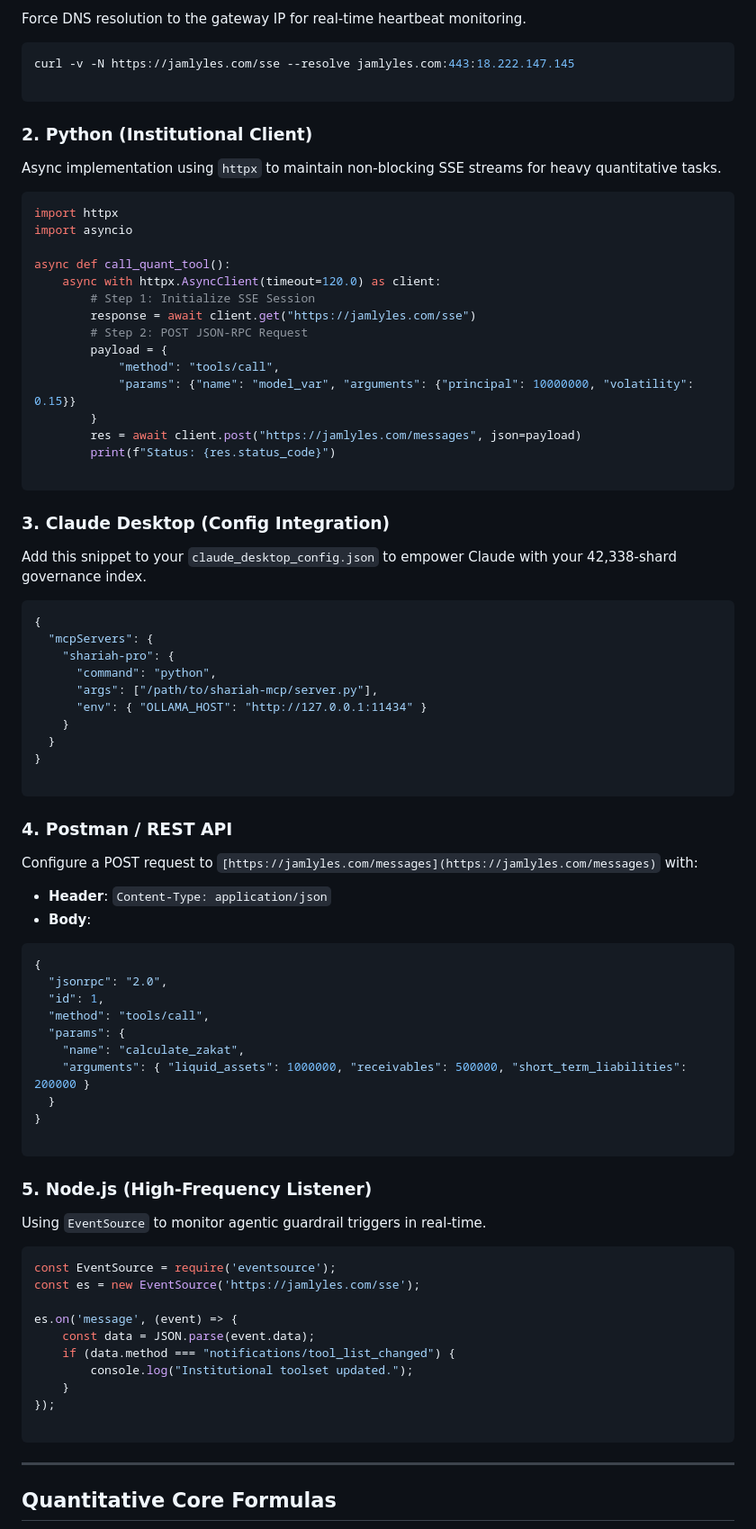
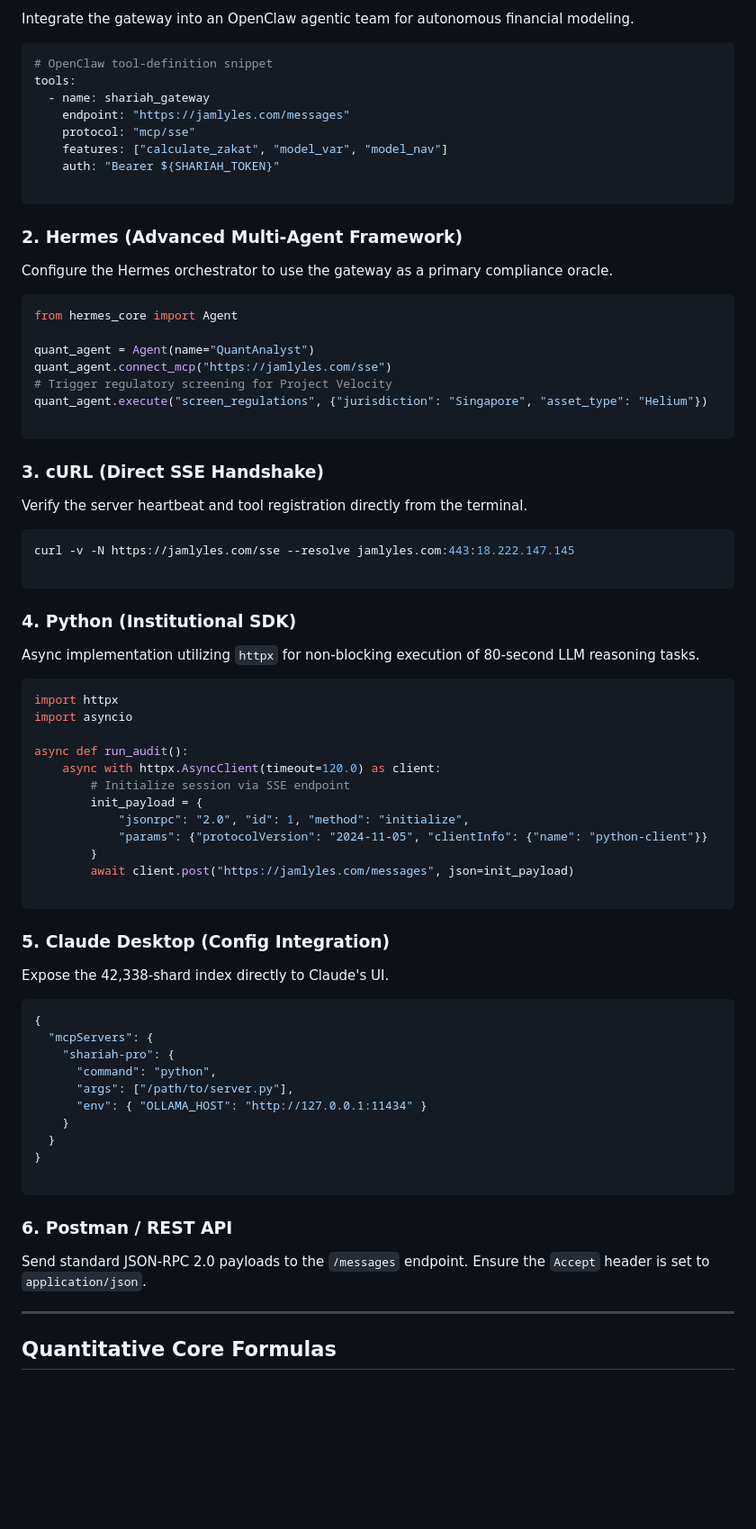
Before and after one commit to Springfield-Harbor/Shariah-Compliance-Pro, a Markdown page: README.md, the part around one of its changes. Shown at 90% size. GitHub-like rendering; blank space fills up the shorter version.

Commit message:
Revise README for project description and features
Updated the README to reflect changes in project scope and features.

````diff
--- a/README.md
+++ b/README.md
@@ -34,43 +36,69 @@ This repository contains the finalized MCP (Model Context Protocol) implementati
 
-Force DNS resolution to the gateway IP for real-time heartbeat monitoring.
+Integrate the gateway into an OpenClaw agentic team for autonomous financial modeling.
+
+```yaml
+# OpenClaw tool-definition snippet
+tools:
+  - name: shariah_gateway
+    endpoint: "https://jamlyles.com/messages"
+    protocol: "mcp/sse"
+    features: ["calculate_zakat", "model_var", "model_nav"]
+    auth: "Bearer ${SHARIAH_TOKEN}"
+
+```
+
+### 2. Hermes (Advanced Multi-Agent Framework)
+
+Configure the Hermes orchestrator to use the gateway as a primary compliance oracle.
+
+```python
+from hermes_core import Agent
+
+quant_agent = Agent(name="QuantAnalyst")
+quant_agent.connect_mcp("https://jamlyles.com/sse")
+# Trigger regulatory screening for Project Velocity
+quant_agent.execute("screen_regulations", {"jurisdiction": "Singapore", "asset_type": "Helium"})
+
+```
+
+### 3. cURL (Direct SSE Handshake)
+
+Verify the server heartbeat and tool registration directly from the terminal.
 
 ```bash
 curl -v -N https://jamlyles.com/sse --resolve jamlyles.com:443:18.222.147.145
 
 ```
 
-### 2. Python (Institutional Client)
+### 4. Python (Institutional SDK)
 
-Async implementation using `httpx` to maintain non-blocking SSE streams for heavy quantitative tasks.
+Async implementation utilizing `httpx` for non-blocking execution of 80-second LLM reasoning tasks.
 
 ```python
 import httpx
 import asyncio
 
-async def call_quant_tool():
+async def run_audit():
     async with httpx.AsyncClient(timeout=120.0) as client:
-        # Step 1: Initialize SSE Session
-        response = await client.get("https://jamlyles.com/sse")
-        # Step 2: POST JSON-RPC Request
-        payload = {
-            "method": "tools/call",
-            "params": {"name": "model_var", "arguments": {"principal": 10000000, "volatility": 0.15}}
+        # Initialize session via SSE endpoint
+        init_payload = {
+            "jsonrpc": "2.0", "id": 1, "method": "initialize",
+            "params": {"protocolVersion": "2024-11-05", "clientInfo": {"name": "python-client"}}
         }
-        res = await client.post("https://jamlyles.com/messages", json=payload)
-        print(f"Status: {res.status_code}")
+        await client.post("https://jamlyles.com/messages", json=init_payload)
 
 ```
 
-### 3. Claude Desktop (Config Integration)
+### 5. Claude Desktop (Config Integration)
 
-Add this snippet to your `claude_desktop_config.json` to empower Claude with your 42,338-shard governance index.
+Expose the 42,338-shard index directly to Claude's UI.
 
 ```json
 {
   "mcpServers": {
     "shariah-pro": {
       "command": "python",
-      "args": ["/path/to/shariah-mcp/server.py"],
+      "args": ["/path/to/server.py"],
       "env": { "OLLAMA_HOST": "http://127.0.0.1:11434" }
     }
   }
@@ -78,43 +106,9 @@ Add this snippet to your `claude_desktop_config.json` to empower Claude with you
 
 ```
 
-### 4. Postman / REST API
+### 6. Postman / REST API
 
-Configure a POST request to `[https://jamlyles.com/messages](https://jamlyles.com/messages)` with:
-
-* **Header**: `Content-Type: application/json`
-* **Body**:
-```json
-{
-  "jsonrpc": "2.0",
-  "id": 1,
-  "method": "tools/call",
-  "params": {
-    "name": "calculate_zakat",
-    "arguments": { "liquid_assets": 1000000, "receivables": 500000, "short_term_liabilities": 200000 }
-  }
-}
-
-```
-
-
-
-### 5. Node.js (High-Frequency Listener)
-
-Using `EventSource` to monitor agentic guardrail triggers in real-time.
-
-```javascript
-const EventSource = require('eventsource');
-const es = new EventSource('https://jamlyles.com/sse');
-
-es.on('message', (event) => {
-    const data = JSON.parse(event.data);
-    if (data.method === "notifications/tool_list_changed") {
-        console.log("Institutional toolset updated.");
-    }
-});
-
-```
+Send standard JSON-RPC 2.0 payloads to the `/messages` endpoint. Ensure the `Accept` header is set to `application/json`.
 
 ---
 
````
Also changed, not shown: other parts of README.md (+29 -39 lines).
